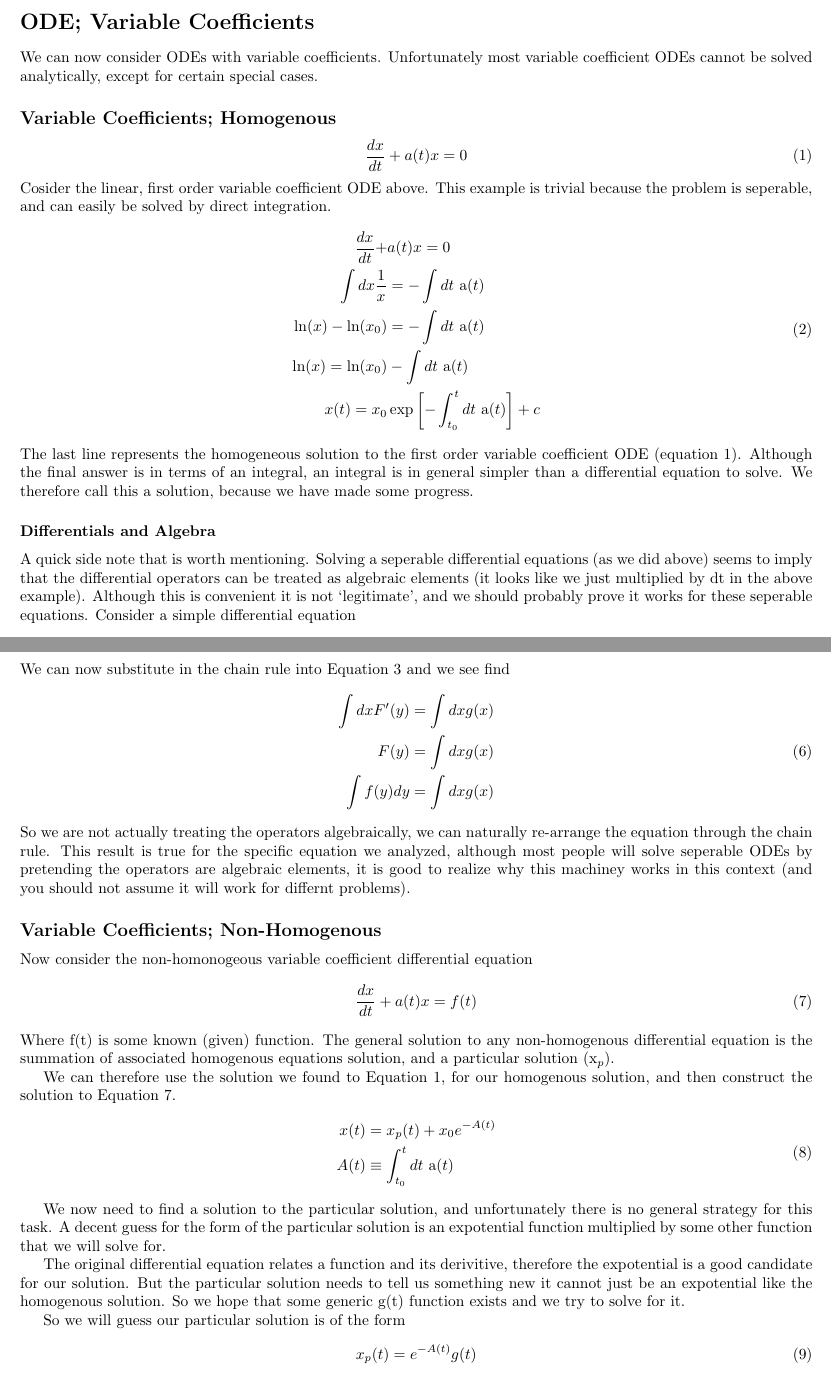
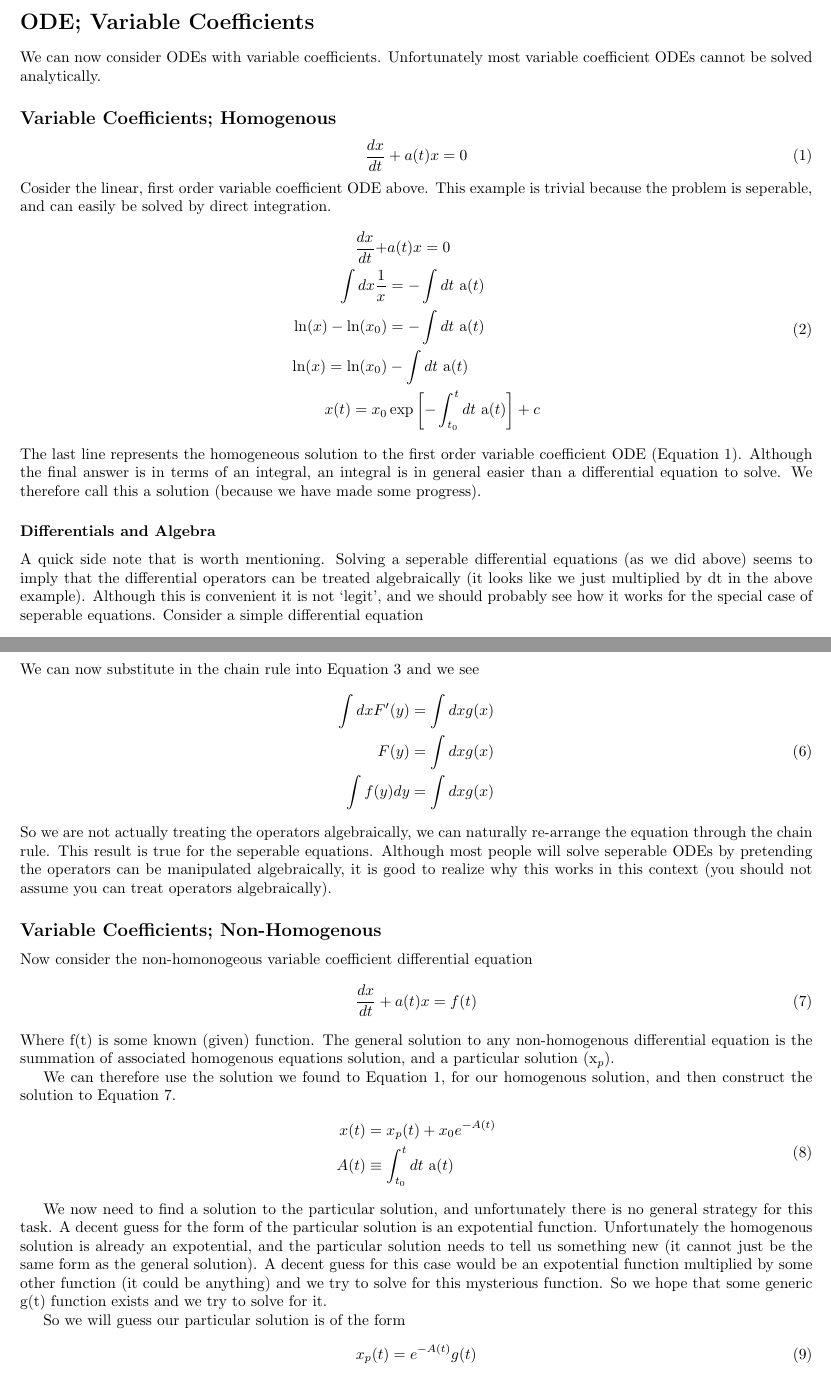
Before and after one commit to swflynn/Courses_UCI, a LaTeX document (Chem237_MM/Lecture_Notes/Lecture_02/Lecture2_notes.tex): two parts of pages 1 and 2 of 6, joined at a grey line, cut so that both start at the same text. Compiled offline with pdfLaTeX.

Commit message:
Lecture 2 Notes

```diff
--- a/Chem237_MM/Lecture_Notes/Lecture_02/Lecture2_notes.tex
+++ b/Chem237_MM/Lecture_Notes/Lecture_02/Lecture2_notes.tex
@@ -34,7 +34,7 @@
 \maketitle
 \section*{ODE; Variable Coefficients}
 We can now consider ODEs with variable coefficients.
-Unfortunately most variable coefficient ODEs cannot be solved analytically, except for certain special cases.
+Unfortunately most variable coefficient ODEs cannot be solved analytically.
 
 \subsection*{Variable Coefficients; Homogenous}
 \be \label{eq:vc_homo}
@@ -51,14 +51,14 @@ This example is trivial because the problem is seperable, and can easily be solv
     x(t) = x_0 &\exp\left[-\int_{t_0}^t dt \text{ a}(t)\right] + c
 \end{split}
 \ee
-The last line represents the homogeneous solution to the first order variable coefficient ODE (equation \ref{eq:vc_homo}).
-Although the final answer is in terms of an integral, an integral is in general simpler than a differential equation to solve.
-We therefore call this a solution, because we have made some progress.
+The last line represents the homogeneous solution to the first order variable coefficient ODE (Equation \ref{eq:vc_homo}).
+Although the final answer is in terms of an integral, an integral is in general easier than a differential equation to solve.
+We therefore call this a solution (because we have made some progress).
 
 \subsubsection*{Differentials and Algebra}
 A quick side note that is worth mentioning.
-Solving a seperable differential equations (as we did above) seems to imply that the differential operators can be treated as algebraic elements (it looks like we just multiplied by dt in the above example).
-Although this is convenient it is not `legitimate', and we should probably prove it works for these seperable equations.
+Solving a seperable differential equations (as we did above) seems to imply that the differential operators can be treated algebraically (it looks like we just multiplied by dt in the above example).
+Although this is convenient it is not `legit', and we should probably see how it works for the special case of seperable equations.
 Consider a simple differential equation
 \be \label{eq:dif_alg}
 \begin{split}
@@ -74,7 +74,7 @@ Applying the chain rule to F(y) we find
 \be
 \frac{d}{dx} F(y) = f(y) \frac{dy}{dx}
 \ee
-We can now substitute in the chain rule into Equation \ref{eq:dif_alg} and we see find
+We can now substitute in the chain rule into Equation \ref{eq:dif_alg} and we see
 \be
 \begin{split}
     \int dx F'(y) &= \int dx g(x)\\
@@ -83,7 +83,8 @@ We can now substitute in the chain rule into Equation \ref{eq:dif_alg} and we se
 \end{split}
 \ee
 So we are not actually treating the operators algebraically, we can naturally re-arrange the equation through the chain rule.
-This result is true for the specific equation we analyzed, although most people will solve seperable ODEs by pretending the operators are algebraic elements, it is good to realize why this machiney works in this context (and you should not assume it will work for differnt problems).
+This result is true for the seperable equations.
+Although most people will solve seperable ODEs by pretending the operators can be manipulated algebraically, it is good to realize why this works in this context (you should not assume you can treat operators algebraically).
 
 \subsection*{Variable Coefficients; Non-Homogenous}
 Now consider the non-homonogeous variable coefficient differential equation
@@ -102,10 +103,9 @@ We can therefore use the solution we found to Equation \ref{eq:vc_homo}, for our
 \ee
 
 We now need to find a solution to the particular solution, and unfortunately there is no general strategy for this task.
-A decent guess for the form of the particular solution is an expotential function multiplied by some other function that we will solve for.
-
-The original differential equation relates a function and its derivitive, therefore the expotential is a good candidate for our solution.
-But the particular solution needs to tell us something new it cannot just be an expotential like the homogenous solution.
+A decent guess for the form of the particular solution is an expotential function.
+Unfortunately the homogenous solution is already an expotential, and the particular solution needs to tell us something new (it cannot just be the same form as the general solution).
+A decent guess for this case would be an expotential function multiplied by some other function (it could be anything) and we try to solve for this mysterious function.
 So we hope that some generic g(t) function exists and we try to solve for it.
 
 So we will guess our particular solution is of the form
```
Also changed, not shown: Chem237_MM/Lecture_Notes/Lecture_02/Lecture2_notes.pdf, Chem237_MM/Lecture_Notes/Lecture_02/Lecture2_notes.tex (30 more changed lines), 2 other files.
